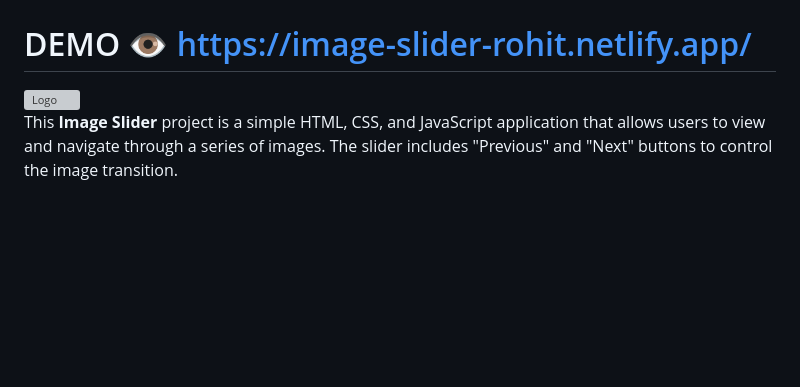
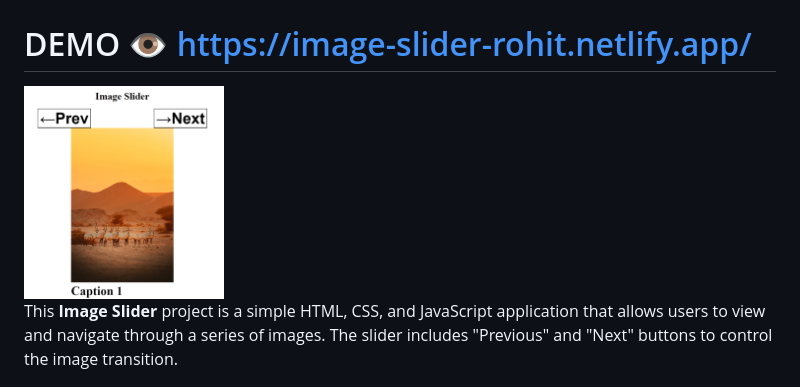
Before and after one commit to raizocoder/javascript-projects, a Markdown page: 10imageslider/README.md, the part around the change. GitHub-like rendering; blank space fills up the shorter version; grey boxes are pictures that could not be loaded.

```diff
--- a/10imageslider/README.md
+++ b/10imageslider/README.md
@@ -1,6 +1,6 @@
 # 🖼️ Image Slider
 # DEMO 👁️ https://image-slider-rohit.netlify.app/
-<img src="/slider.png" alt="Logo" width="200" />
+<img src="./slider.png" alt="Logo" width="200" />
 
 This **Image Slider** project is a simple HTML, CSS, and JavaScript application that allows users to view and navigate through a series of images. The slider includes "Previous" and "Next" buttons to control the image transition.
 
```
